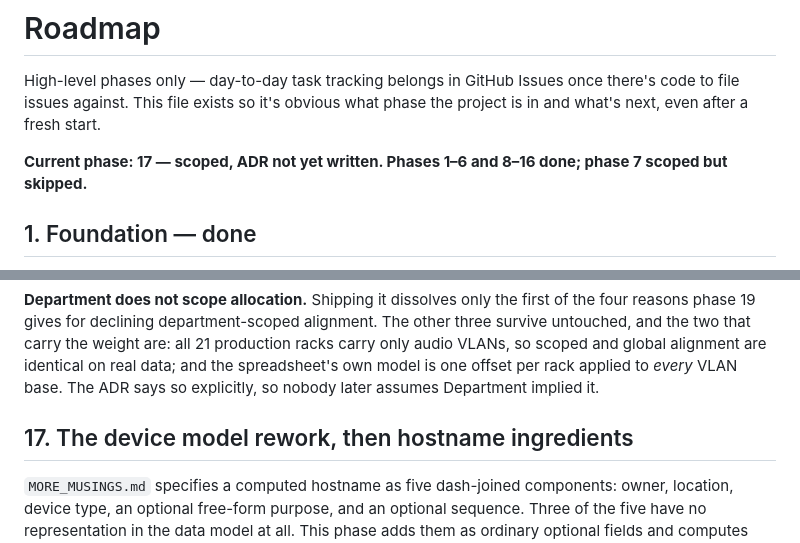
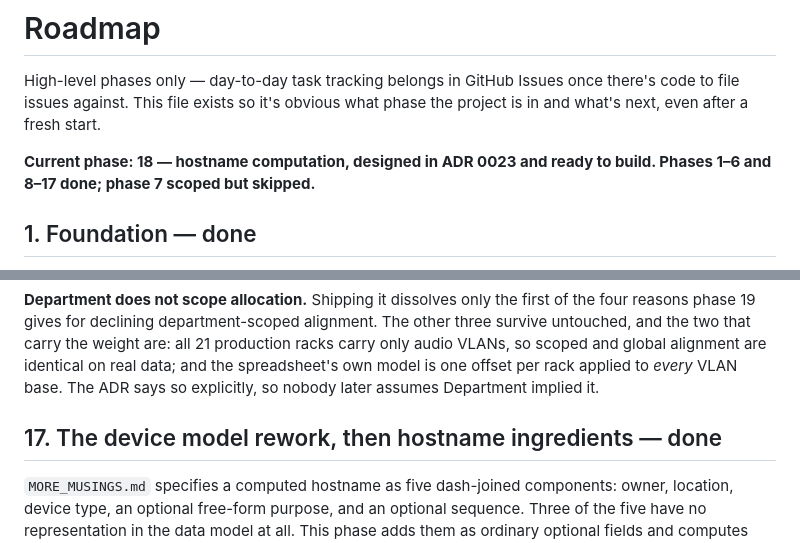
Before and after one commit to misnow1/network-addresser-9000, a Markdown page: ROADMAP.md, 2 parts joined by grey strips. Drawn GitHub-style.

Commit message:
Mark phase 17 done and point the header at phase 18 (#66)
Housekeeping only -- no code, no behaviour change.

The header line claimed "Current phase: 17 -- scoped, ADR not yet written",
which was false on both halves after #65: every phase 17 checkbox is ticked,
and ADR 0023 was written during phase 17 precisely so phase 18 would not need
its own design pass.

The phase 17 heading also lacked the "-- done" suffix every other completed
phase carries, which is what makes the file scannable for "what phase is this
project in" -- the question the file opens by saying it exists to answer.

Phase 18 is next and is unusual in having no ADR to write.

Co-authored-by: Claude Opus 5 <noreply@anthropic.com>

```diff
--- a/ROADMAP.md
+++ b/ROADMAP.md
@@ -2,7 +2,7 @@
 
 High-level phases only — day-to-day task tracking belongs in GitHub Issues once there's code to file issues against. This file exists so it's obvious what phase the project is in and what's next, even after a fresh start.
 
-**Current phase: 17 — scoped, ADR not yet written. Phases 1–6 and 8–16 done; phase 7 scoped but skipped.**
+**Current phase: 18 — hostname computation, designed in ADR 0023 and ready to build. Phases 1–6 and 8–17 done; phase 7 scoped but skipped.**
 
 ## 1. Foundation — done
 
@@ -197,7 +197,7 @@ so scoped and global alignment are identical on real data; and the spreadsheet's
 offset per rack applied to *every* VLAN base. The ADR says so explicitly, so nobody later assumes
 Department implied it.
 
-## 17. The device model rework, then hostname ingredients
+## 17. The device model rework, then hostname ingredients — done
 
 `MORE_MUSINGS.md` specifies a computed hostname as five dash-joined components: owner, location,
 device type, an optional free-form purpose, and an optional sequence. Three of the five have no
```
